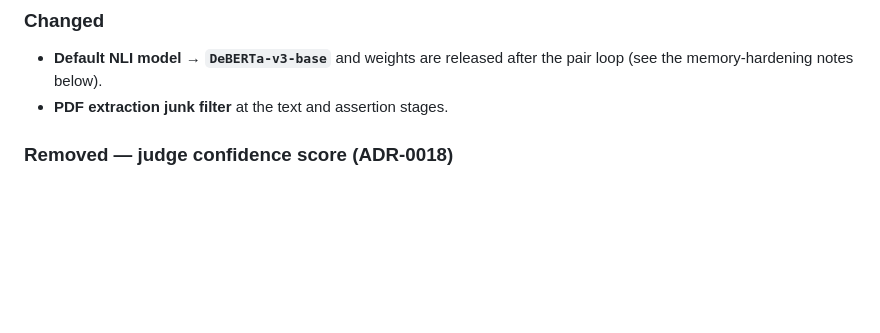
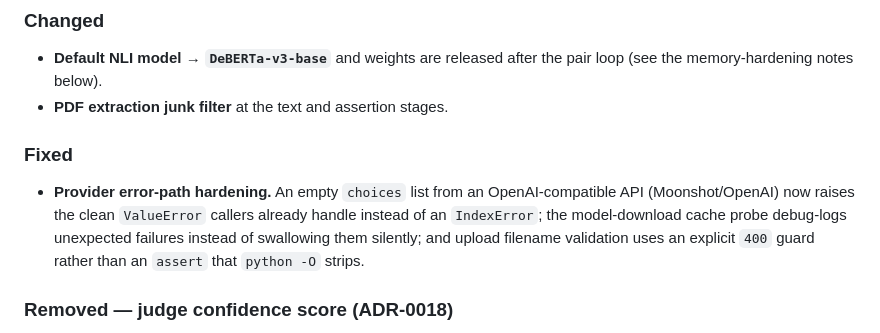
Before and after one commit to toddaerickson/contradictionchecker, a Markdown page: CHANGELOG.md, the part around the change. GitHub-like rendering; blank space fills up the shorter version.

Commit message:
docs(changelog): record pre-release provider hardening under 0.4.0 (#105)
The empty-choices guards, model-probe logging, and upload validation
fix (PR #104) landed before 0.4.0 ever shipped to PyPI, so they belong
in the 0.4.0 entry rather than a new version — provenance for the first
public release.

Co-authored-by: Claude Opus 4.8 (1M context) <noreply@anthropic.com>

```diff
--- a/CHANGELOG.md
+++ b/CHANGELOG.md
@@ -56,6 +56,15 @@ job, and the **Moonshot/Kimi** provider plus **OCR** for scanned PDFs land.
 - **Default NLI model → `DeBERTa-v3-base`** and weights are released after the
   pair loop (see the memory-hardening notes below).
 - **PDF extraction junk filter** at the text and assertion stages.
+
+### Fixed
+
+- **Provider error-path hardening.** An empty `choices` list from an
+  OpenAI-compatible API (Moonshot/OpenAI) now raises the clean `ValueError`
+  callers already handle instead of an `IndexError`; the model-download cache
+  probe debug-logs unexpected failures instead of swallowing them silently; and
+  upload filename validation uses an explicit `400` guard rather than an
+  `assert` that `python -O` strips.
 
 ### Removed — judge confidence score (ADR-0018)
 
```
